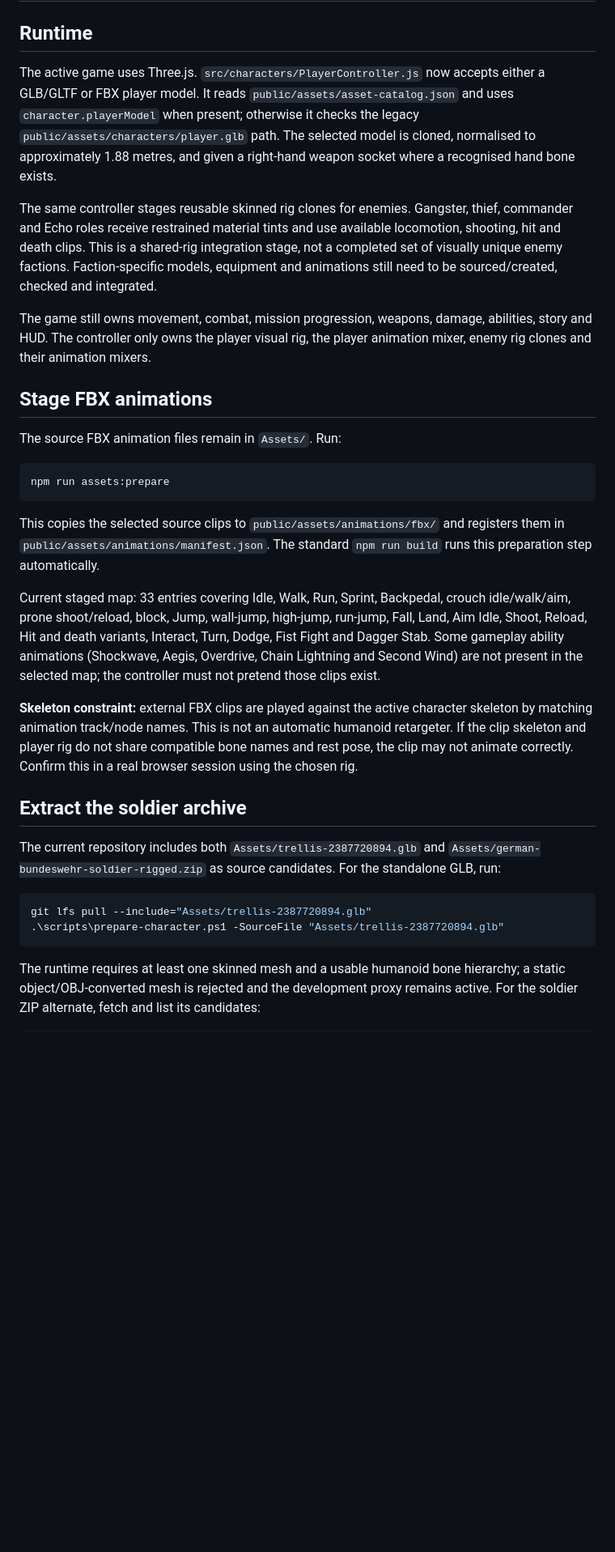
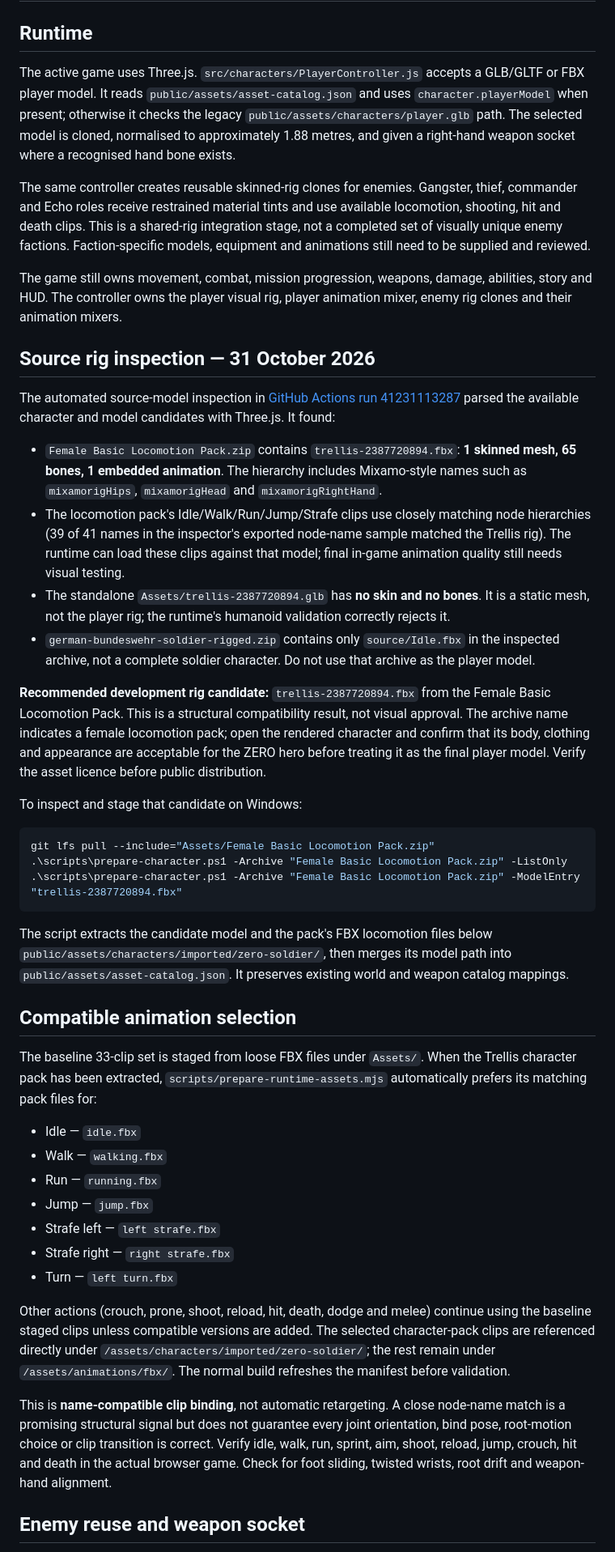
Before and after one commit to musombi123/MindSphere, a Markdown page: docs/CHARACTER_PIPELINE.md, the part around one of its changes. Shown at 81% size. Drawn GitHub-style; blank space fills up the shorter version.

Commit message:
Document structurally inspected Trellis humanoid rig and matching animation pack

````diff
--- a/docs/CHARACTER_PIPELINE.md
+++ b/docs/CHARACTER_PIPELINE.md
@@ -2,34 +2,48 @@
 
 ## Runtime
 
-The active game uses Three.js. `src/characters/PlayerController.js` now accepts either a GLB/GLTF or FBX player model. It reads `public/assets/asset-catalog.json` and uses `character.playerModel` when present; otherwise it checks the legacy `public/assets/characters/player.glb` path. The selected model is cloned, normalised to approximately 1.88 metres, and given a right-hand weapon socket where a recognised hand bone exists.
+The active game uses Three.js. `src/characters/PlayerController.js` accepts a GLB/GLTF or FBX player model. It reads `public/assets/asset-catalog.json` and uses `character.playerModel` when present; otherwise it checks the legacy `public/assets/characters/player.glb` path. The selected model is cloned, normalised to approximately 1.88 metres, and given a right-hand weapon socket where a recognised hand bone exists.
 
-The same controller stages reusable skinned rig clones for enemies. Gangster, thief, commander and Echo roles receive restrained material tints and use available locomotion, shooting, hit and death clips. This is a shared-rig integration stage, not a completed set of visually unique enemy factions. Faction-specific models, equipment and animations still need to be sourced/created, checked and integrated.
+The same controller creates reusable skinned-rig clones for enemies. Gangster, thief, commander and Echo roles receive restrained material tints and use available locomotion, shooting, hit and death clips. This is a shared-rig integration stage, not a completed set of visually unique enemy factions. Faction-specific models, equipment and animations still need to be supplied and reviewed.
 
-The game still owns movement, combat, mission progression, weapons, damage, abilities, story and HUD. The controller only owns the player visual rig, the player animation mixer, enemy rig clones and their animation mixers.
+The game still owns movement, combat, mission progression, weapons, damage, abilities, story and HUD. The controller owns the player visual rig, player animation mixer, enemy rig clones and their animation mixers.
 
-## Stage FBX animations
+## Source rig inspection — 31 October 2026
 
-The source FBX animation files remain in `Assets/`. Run:
+The automated source-model inspection in [GitHub Actions run 41231113287](https://github.com/musombi123/MindSphere/actions/runs/41231113287) parsed the available character and model candidates with Three.js. It found:
+
+- `Female Basic Locomotion Pack.zip` contains `trellis-2387720894.fbx`: **1 skinned mesh, 65 bones, 1 embedded animation**. The hierarchy includes Mixamo-style names such as `mixamorigHips`, `mixamorigHead` and `mixamorigRightHand`.
+- The locomotion pack's Idle/Walk/Run/Jump/Strafe clips use closely matching node hierarchies (39 of 41 names in the inspector's exported node-name sample matched the Trellis rig). The runtime can load these clips against that model; final in-game animation quality still needs visual testing.
+- The standalone `Assets/trellis-2387720894.glb` has **no skin and no bones**. It is a static mesh, not the player rig; the runtime's humanoid validation correctly rejects it.
+- `german-bundeswehr-soldier-rigged.zip` contains only `source/Idle.fbx` in the inspected archive, not a complete soldier character. Do not use that archive as the player model.
+
+**Recommended development rig candidate:** `trellis-2387720894.fbx` from the Female Basic Locomotion Pack. This is a structural compatibility result, not visual approval. The archive name indicates a female locomotion pack; open the rendered character and confirm that its body, clothing and appearance are acceptable for the ZERO hero before treating it as the final player model. Verify the asset licence before public distribution.
+
+To inspect and stage that candidate on Windows:
 
 ```powershell
-npm run assets:prepare
+git lfs pull --include="Assets/Female Basic Locomotion Pack.zip"
+.\scripts\prepare-character.ps1 -Archive "Female Basic Locomotion Pack.zip" -ListOnly
+.\scripts\prepare-character.ps1 -Archive "Female Basic Locomotion Pack.zip" -ModelEntry "trellis-2387720894.fbx"
 ```
 
-This copies the selected source clips to `public/assets/animations/fbx/` and registers them in `public/assets/animations/manifest.json`. The standard `npm run build` runs this preparation step automatically.
+The script extracts the candidate model and the pack's FBX locomotion files below `public/assets/characters/imported/zero-soldier/`, then merges its model path into `public/assets/asset-catalog.json`. It preserves existing world and weapon catalog mappings.
 
-Current staged map: 33 entries covering Idle, Walk, Run, Sprint, Backpedal, crouch idle/walk/aim, prone shoot/reload, block, Jump, wall-jump, high-jump, run-jump, Fall, Land, Aim Idle, Shoot, Reload, Hit and death variants, Interact, Turn, Dodge, Fist Fight and Dagger Stab. Some gameplay ability animations (Shockwave, Aegis, Overdrive, Chain Lightning and Second Wind) are not present in the selected map; the controller must not pretend those clips exist.
+## Compatible animation selection
 
-**Skeleton constraint:** external FBX clips are played against the active character skeleton by matching animation track/node names. This is not an automatic humanoid retargeter. If the clip skeleton and player rig do not share compatible bone names and rest pose, the clip may not animate correctly. Confirm this in a real browser session using the chosen rig.
+The baseline 33-clip set is staged from loose FBX files under `Assets/`. When the Trellis character pack has been extracted, `scripts/prepare-runtime-assets.mjs` automatically prefers its matching pack files for:
 
-## Extract the soldier archive
+- Idle — `idle.fbx`
+- Walk — `walking.fbx`
+- Run — `running.fbx`
+- Jump — `jump.fbx`
+- Strafe left — `left strafe.fbx`
+- Strafe right — `right strafe.fbx`
+- Turn — `left turn.fbx`
 
-The current repository includes both `Assets/trellis-2387720894.glb` and `Assets/german-bundeswehr-soldier-rigged.zip` as source candidates. For the standalone GLB, run:
+Other actions (crouch, prone, shoot, reload, hit, death, dodge and melee) continue using the baseline staged clips unless compatible versions are added. The selected character-pack clips are referenced directly under `/assets/characters/imported/zero-soldier/`; the rest remain under `/assets/animations/fbx/`. The normal build refreshes the manifest before validation.
 
-```powershell
-git lfs pull --include="Assets/trellis-2387720894.glb"
-.\scripts\prepare-character.ps1 -SourceFile "Assets/trellis-2387720894.glb"
-```
+This is **name-compatible clip binding**, not automatic retargeting. A close node-name match is a promising structural signal but does not guarantee every joint orientation, bind pose, root-motion choice or clip transition is correct. Verify idle, walk, run, sprint, aim, shoot, reload, jump, crouch, hit and death in the actual browser game. Check for foot sliding, twisted wrists, root drift and weapon-hand alignment.
 
-The runtime requires at least one skinned mesh and a usable humanoid bone hierarchy; a static object/OBJ-converted mesh is rejected and the development proxy remains active. For the soldier ZIP alternate, fetch and list its candidates:
+## Enemy reuse and weapon socket
 
````
Also changed, not shown: other parts of docs/CHARACTER_PIPELINE.md (+4 -17 lines).
